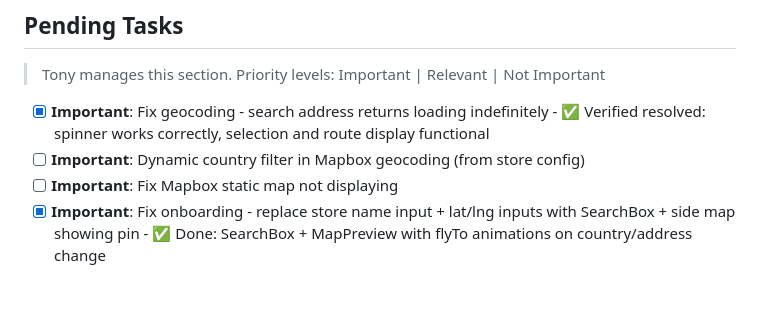
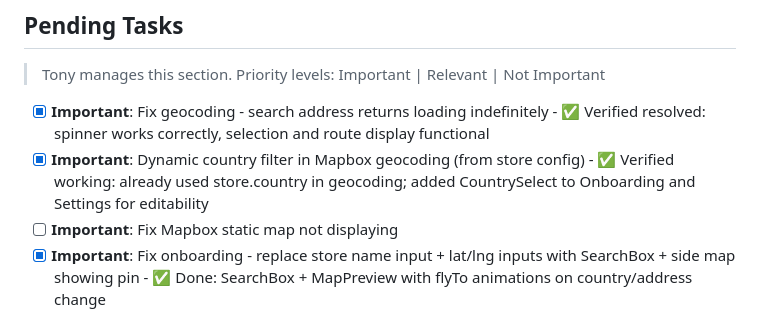
Before and after one commit to eternum-dev/caldero-envio, a Markdown page: agent.md, the part around the change. GitHub-like rendering; blank space fills up the shorter version.

Commit message:
docs(agent): mark country filter as resolved, 3 Important tasks now done

```diff
--- a/agent.md
+++ b/agent.md
@@ -157,7 +157,7 @@ Custom theme extends Tailwind with:
 
 <!-- Tony: pending start -->
 - [x] **Important**: Fix geocoding - search address returns loading indefinitely - ✅ Verified resolved: spinner works correctly, selection and route display functional
-- [ ] **Important**: Dynamic country filter in Mapbox geocoding (from store config)
+- [x] **Important**: Dynamic country filter in Mapbox geocoding (from store config) - ✅ Verified working: already used store.country in geocoding; added CountrySelect to Onboarding and Settings for editability
 - [ ] **Important**: Fix Mapbox static map not displaying
 - [x] **Important**: Fix onboarding - replace store name input + lat/lng inputs with SearchBox + side map showing pin - ✅ Done: SearchBox + MapPreview with flyTo animations on country/address change
 - [ ] **Relevant**: SearchBox keyboard navigation - add arrow key support to navigate dropdown suggestions
```
